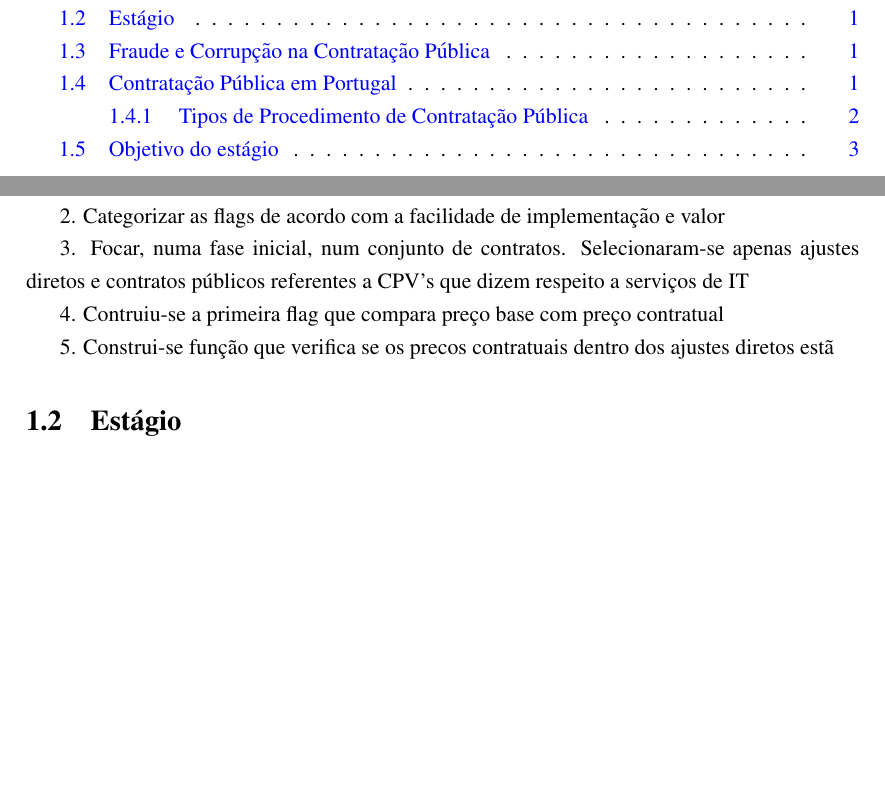
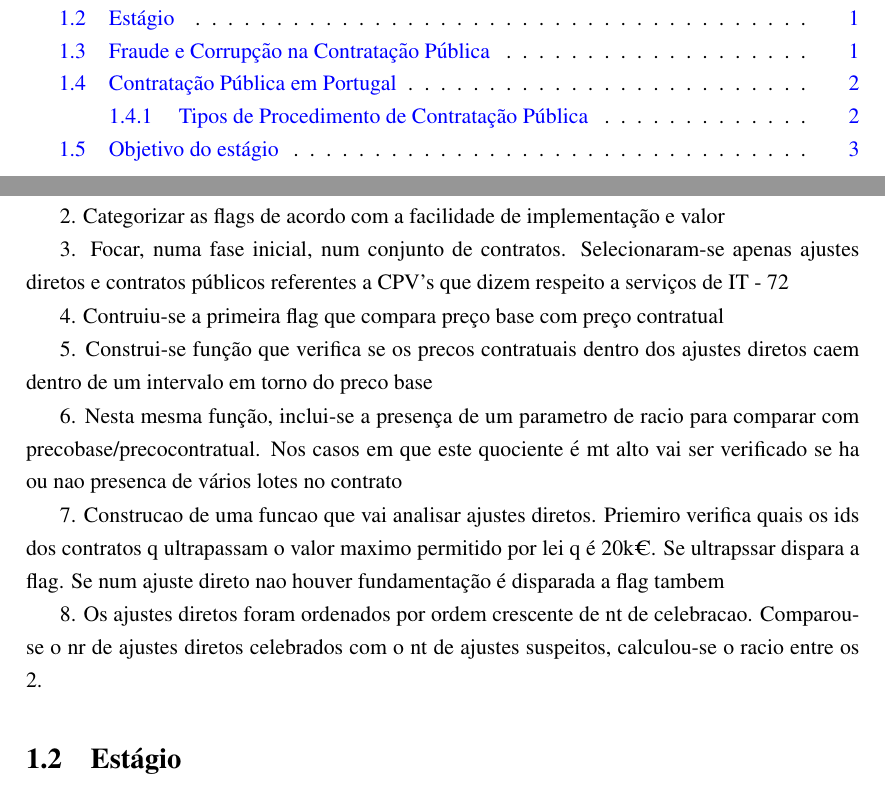
Before and after one commit to francisco-vpereira/ForceraIntership, a LaTeX thesis (tese/tese_pt/main.tex, which reads tese/tese_pt/chapters/chap1.txt.tex): two parts of pages 15 and 23 of 33, joined at a grey line, cut so that both start at the same text, the shorter picture padded with empty space. Compiled offline with pdfLaTeX.

Commit message:
Atualizacao do q foi feito

```diff
--- a/tese/tese_pt/chapters/chap1.txt.tex
+++ b/tese/tese_pt/chapters/chap1.txt.tex
@@ -4,11 +4,17 @@
 
 2. Categorizar as flags de acordo com a facilidade de implementação e valor
 
-3. Focar, numa fase inicial, num conjunto de contratos. Selecionaram-se apenas ajustes diretos e contratos públicos referentes a CPV's que dizem respeito a serviços de IT
+3. Focar, numa fase inicial, num conjunto de contratos. Selecionaram-se apenas ajustes diretos e contratos públicos referentes a CPV's que dizem respeito a serviços de IT - 72
 
 4. Contruiu-se a primeira flag que compara preço base com preço contratual
 
-5. Construi-se função que verifica se os precos contratuais dentro dos ajustes diretos estã
+5. Construi-se função que verifica se os precos contratuais dentro dos ajustes diretos caem dentro de um intervalo em torno do preco base
+
+6. Nesta mesma função, inclui-se a presença de um parametro de racio para comparar com precobase/precocontratual. Nos casos em que este quociente é mt alto vai ser verificado se ha ou nao presenca de vários lotes no contrato
+
+7. Construcao de uma funcao que vai analisar ajustes diretos. Priemiro verifica quais os ids dos contratos q ultrapassam o valor maximo permitido por lei q é 20k€. Se ultrapssar dispara a flag. Se num ajuste direto nao houver fundamentação é disparada a flag tambem
+
+8. Os ajustes diretos foram ordenados por ordem crescente de nt de celebracao. Comparou-se o nr de ajustes diretos celebrados com o nt de ajustes suspeitos, calculou-se o racio entre os 2.
 
 
 
```
Also changed, not shown: tese/tese_pt/main.pdf, tese/tese_pt/chapters/chap1.txt.tex (1 more changed lines).
